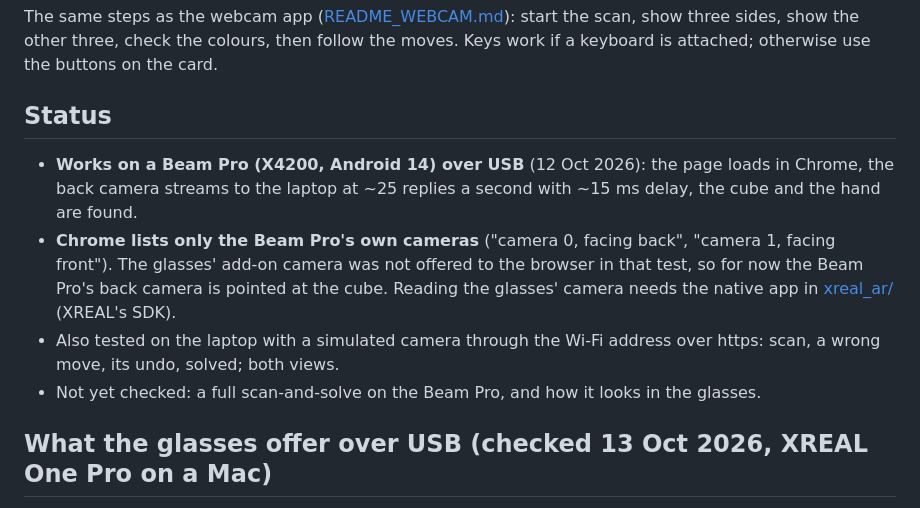
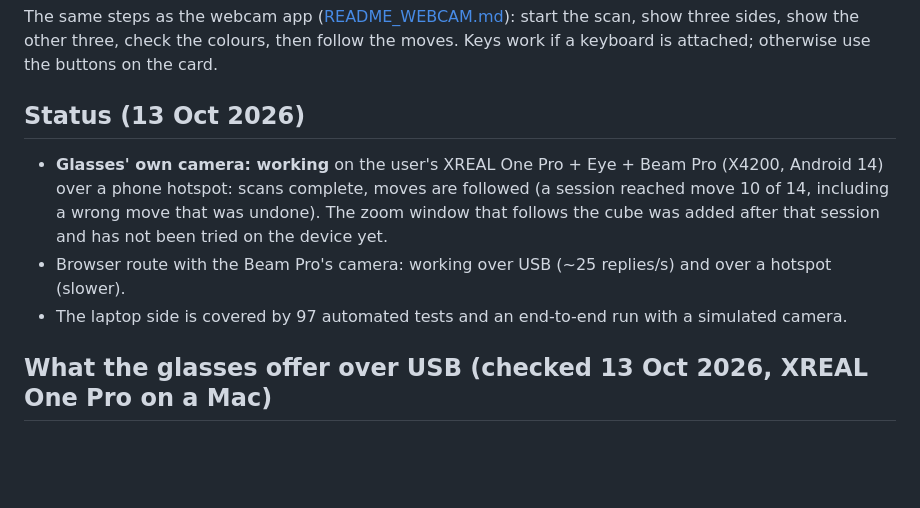
Before and after one commit to Suganya123-ai/rubik_solver_AR, a Markdown page: README_GLASSES.md, the part around one of its changes. Rendered like a GitHub page; blank space fills up the shorter version.

```diff
--- a/README_GLASSES.md
+++ b/README_GLASSES.md
@@ -99,20 +161,17 @@ start the scan, show three sides, show the other three, check the colours,
 then follow the moves. Keys work if a keyboard is attached; otherwise use the
 buttons on the card.
 
-## Status
+## Status (13 Oct 2026)
 
-- **Works on a Beam Pro (X4200, Android 14) over USB** (12 Oct 2026): the page
-  loads in Chrome, the back camera streams to the laptop at ~25 replies a
-  second with ~15 ms delay, the cube and the hand are found.
-- **Chrome lists only the Beam Pro's own cameras** ("camera 0, facing back",
-  "camera 1, facing front"). The glasses' add-on camera was not offered to
-  the browser in that test, so for now the Beam Pro's back camera is pointed
-  at the cube. Reading the glasses' camera needs the native app in
-  [xreal_ar/](xreal_ar/README.md) (XREAL's SDK).
-- Also tested on the laptop with a simulated camera through the Wi-Fi address
-  over https: scan, a wrong move, its undo, solved; both views.
-- Not yet checked: a full scan-and-solve on the Beam Pro, and how it looks in
-  the glasses.
+- **Glasses' own camera: working** on the user's XREAL One Pro + Eye + Beam Pro
+  (X4200, Android 14) over a phone hotspot: scans complete, moves are followed
+  (a session reached move 10 of 14, including a wrong move that was undone).
+  The zoom window that follows the cube was added after that session and has
+  not been tried on the device yet.
+- Browser route with the Beam Pro's camera: working over USB (~25 replies/s)
+  and over a hotspot (slower).
+- The laptop side is covered by 97 automated tests and an end-to-end run with
+  a simulated camera.
 
 ## What the glasses offer over USB (checked 13 Oct 2026, XREAL One Pro on a Mac)
 
```
Also changed, not shown: other parts of README_GLASSES.md (+68 -6 lines).
